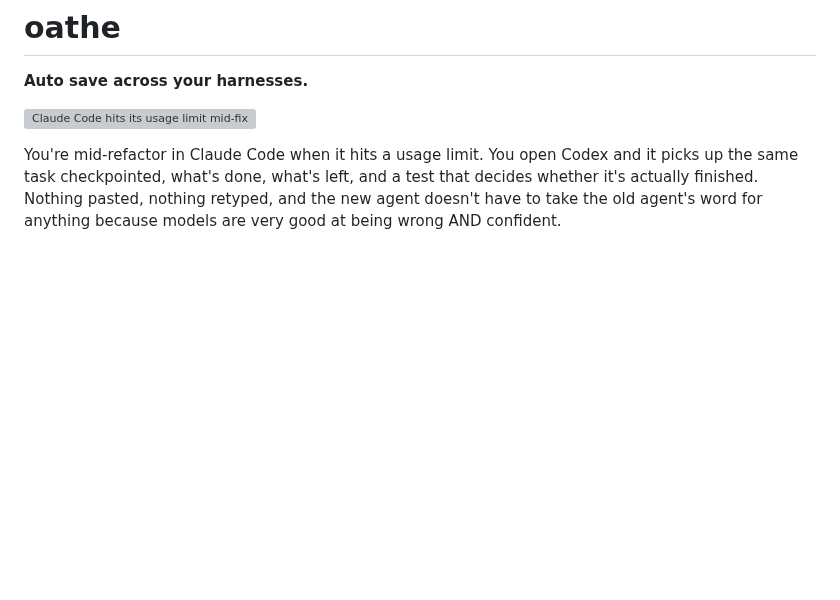
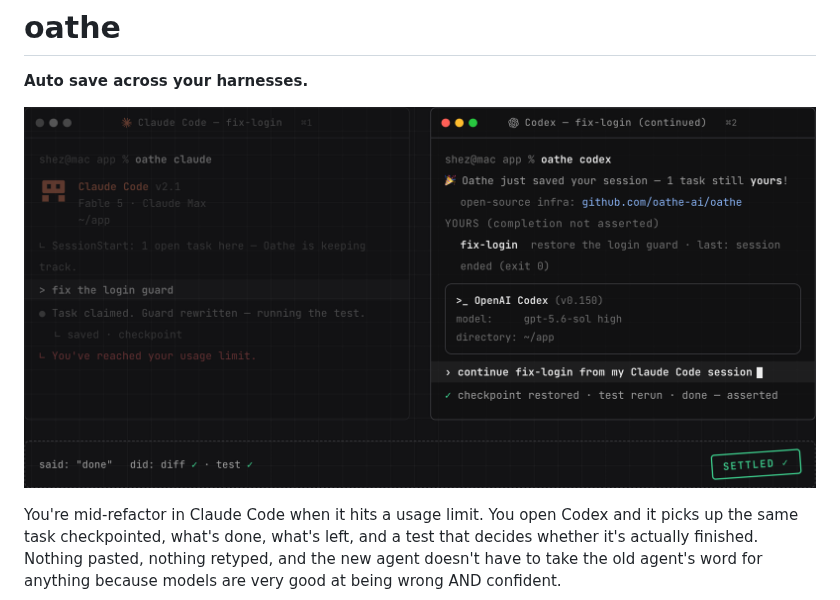
Before and after one commit to oathe-ai/oathe, a Markdown page: README.md, the part around the change. Rendered like a GitHub page; pictures changed too: assets/oathe-hero.png (added); blank space fills up the shorter version; grey boxes are pictures that could not be loaded.

Commit message:
docs: the hero is the site itself (#29)
The redrawn SVG lost the actual UI/UX — the dimmed dead pane, the boxed
prompt, the highlighted continue input, the stamped verifier strip. The
hero is now a 2x pixel capture of oathe.ai's own rendered handoff element,
and the original caption returns verbatim. The site publishes this content;
the capture carries nothing the page does not.

Co-authored-by: shez <projectsherryai@gmail.com>

```diff
--- a/README.md
+++ b/README.md
@@ -2,7 +2,7 @@
 
 **Auto save across your harnesses.**
 
-![Claude Code hits its usage limit mid-fix; Codex opens in the same repo and Oathe resumes the task — progress, statements, and verification target intact.](assets/oathe-hero.svg)
+![Claude Code hits its usage limit mid-fix; Codex opens in the same repo and Oathe resumes the task — progress, statements, and verification target intact.](assets/oathe-hero.png)
 
 You're mid-refactor in Claude Code when it hits a usage limit. You open Codex and it picks up the same task checkpointed, what's done, what's left, and a test that decides whether it's actually finished. Nothing pasted, nothing retyped, and the new agent doesn't have to take the old agent's word for anything because models are very good at being wrong AND confident.
 
```
Also changed, not shown: 1 other file.
